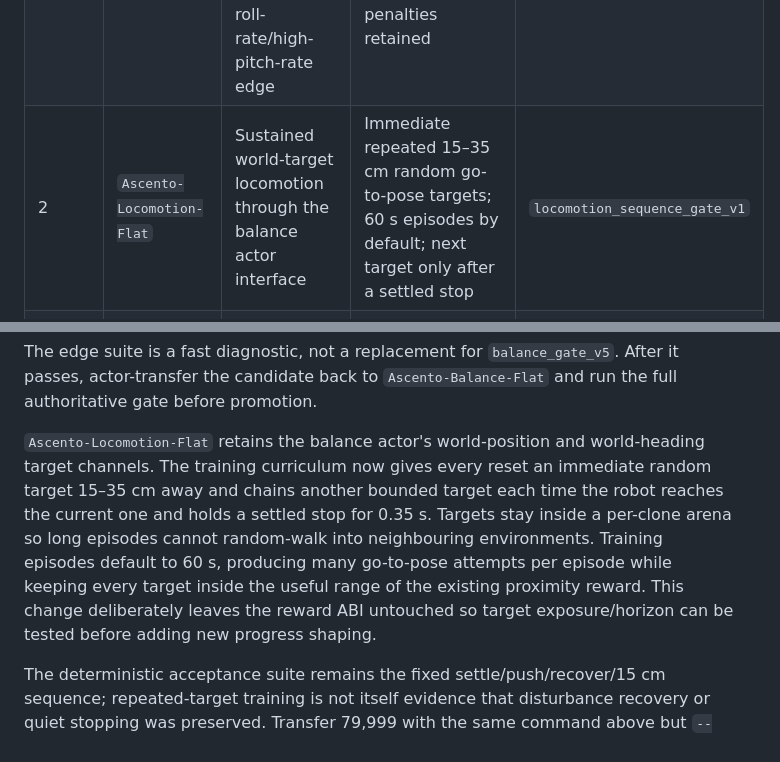
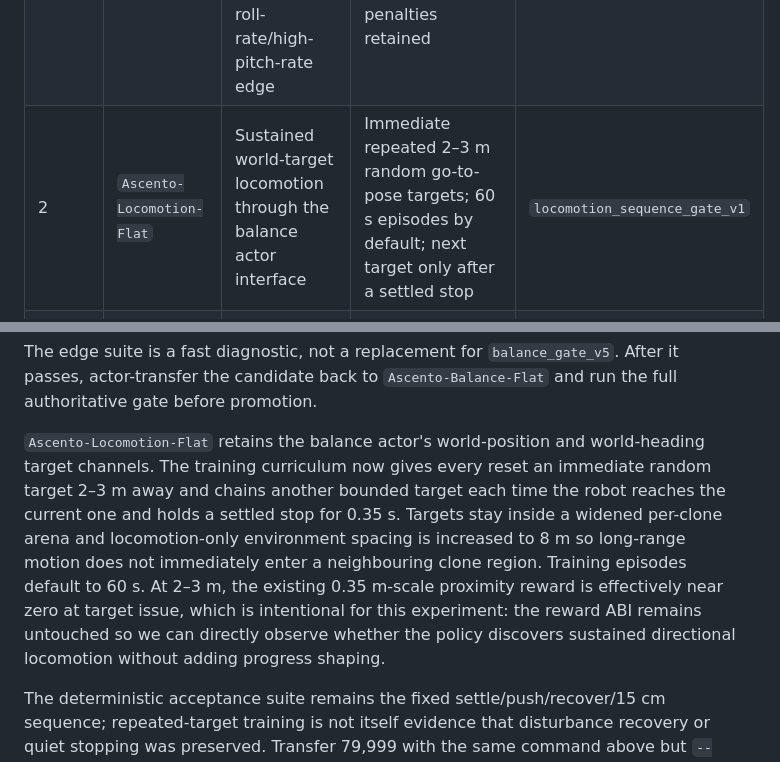
Before and after one commit to MarcusFunt/Ascento_MuJoCo_Playground, a Markdown page: docs/training.md, 2 parts joined by grey strips. Rendered like a GitHub page.

Commit message:
docs: describe 2-3m locomotion target experiment

```diff
--- a/docs/training.md
+++ b/docs/training.md
@@ -24,7 +24,7 @@ commands when the active environment is not already configured for it.
 | --- | --- | --- | --- | --- |
 | 1 | `Ascento-Balance-Flat` | Supported balance at a per-environment world position and heading target, controlled effort, recovery from planar pushes | Curriculum through 20, 60, 120, and 300 s; a cardinal push between 4–6 s | `balance_gate_v5` |
 | 1b | `Ascento-Balance-Recovery-Flat` | Harden an already-capable balance actor against the measured positive-pitch/high-roll-rate/high-pitch-rate edge | 70-90% original resets plus a 10-to-30% hard subset ramped over 120k control steps; quiet-balance penalties retained | `balance_recovery_edge_v1` then actor-transfer back to `balance_gate_v5` |
-| 2 | `Ascento-Locomotion-Flat` | Sustained world-target locomotion through the balance actor interface | Immediate repeated 15–35 cm random go-to-pose targets; 60 s episodes by default; next target only after a settled stop | `locomotion_sequence_gate_v1` |
+| 2 | `Ascento-Locomotion-Flat` | Sustained world-target locomotion through the balance actor interface | Immediate repeated 2–3 m random go-to-pose targets; 60 s episodes by default; next target only after a settled stop | `locomotion_sequence_gate_v1` |
 | 3 | `Ascento-Velocity-Flat` | Linear velocity, yaw-rate, and height tracking | Random twist/height resampling every 3–6 s | `velocity_gate_v1` |
 | 4 | `Ascento-Recovery-Flat` | Wide-reset stabilization and recovery after a physical push | Broad initial roll/pitch/velocity envelope; interval push only during training | `recovery_gate_v1` |
 | 5 | `Ascento-Jump-Flat` | Commanded crouch, takeoff, flight, landing, distance, and post-landing stabilization | Flat-ground compound motion command | `jump_gate_v1` |
@@ -110,14 +110,15 @@ and run the full authoritative gate before promotion.
 
 `Ascento-Locomotion-Flat` retains the balance actor's world-position and
 world-heading target channels. The training curriculum now gives every reset an
-immediate random target 15–35 cm away and chains another bounded target each
+immediate random target 2–3 m away and chains another bounded target each
 time the robot reaches the current one and holds a settled stop for 0.35 s.
-Targets stay inside a per-clone arena so long episodes cannot random-walk into
-neighbouring environments. Training episodes default to 60 s, producing many
-go-to-pose attempts per episode while keeping every target inside the useful
-range of the existing proximity reward. This change deliberately leaves the
-reward ABI untouched so target exposure/horizon can be tested before adding new
-progress shaping.
+Targets stay inside a widened per-clone arena and locomotion-only environment
+spacing is increased to 8 m so long-range motion does not immediately enter a
+neighbouring clone region. Training episodes default to 60 s. At 2–3 m, the
+existing 0.35 m-scale proximity reward is effectively near zero at target issue,
+which is intentional for this experiment: the reward ABI remains untouched so
+we can directly observe whether the policy discovers sustained directional
+locomotion without adding progress shaping.
 
 The deterministic acceptance suite remains the fixed settle/push/recover/15 cm
 sequence; repeated-target training is not itself evidence that disturbance
```
